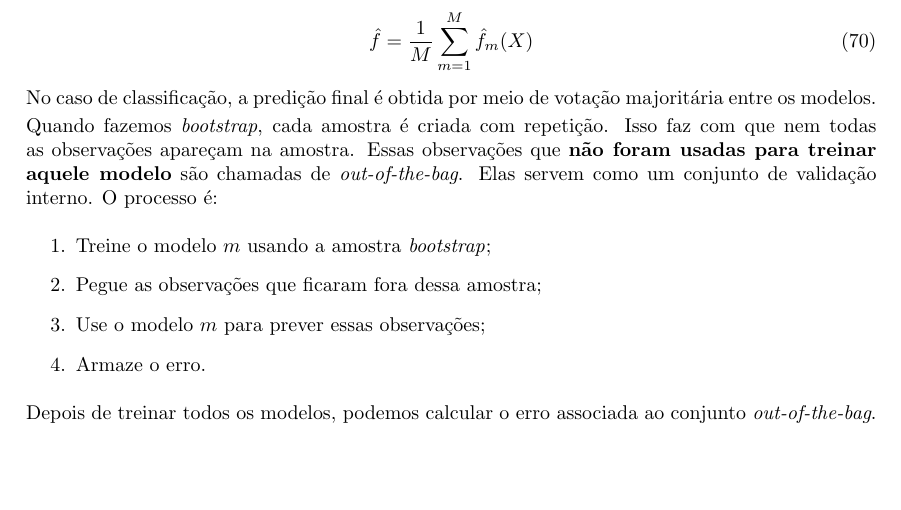
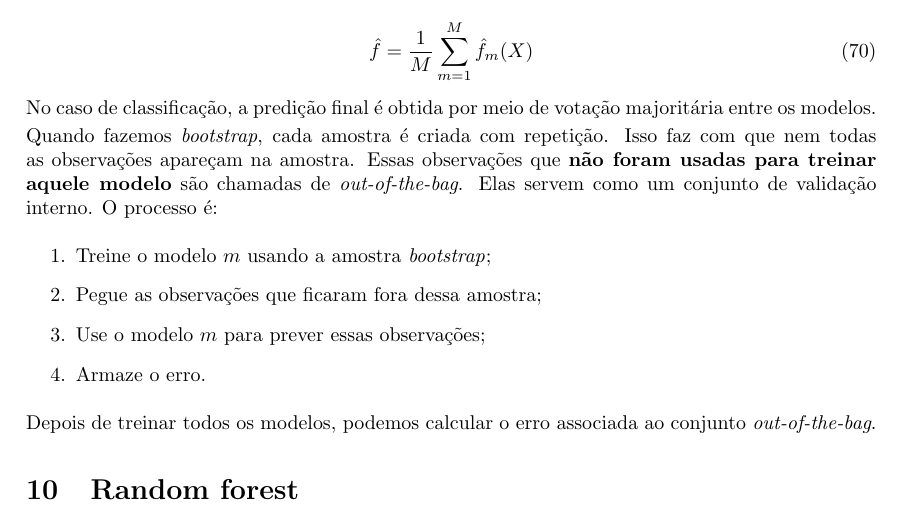
Before and after one commit to luizcaixeta/data_science, a LaTeX document (main.tex): part of page 45 of 45, cut so that both start at the same text, the shorter picture padded with empty space. Compiled offline with pdfLaTeX.

Commit message:
add: section random forest

```diff
--- a/main.tex
+++ b/main.tex
@@ -2563,4 +2563,6 @@ conjunto de validação interno. O processo é:
 Depois de treinar todos os modelos, podemos calcular o erro
 associada ao conjunto \textit{out-of-the-bag}.
 
+\section{Random forest}
+
 \end{document}
```
